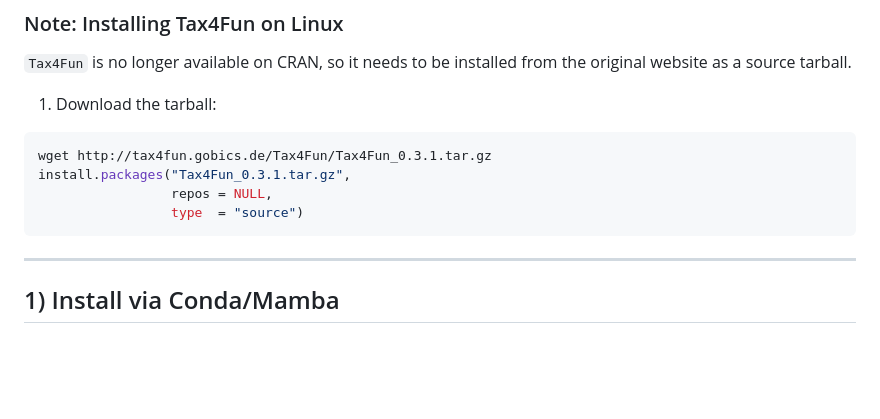
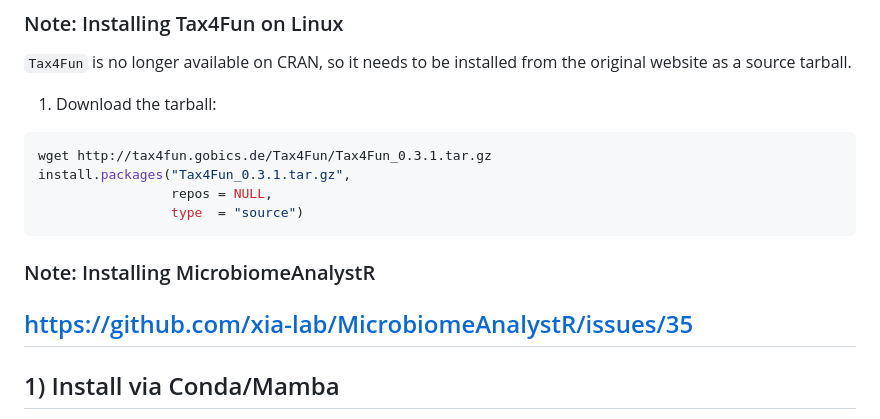
Before and after one commit to JeBinLEE/Microbiome, a Markdown page: README.md, the part around the change. Rendered like a GitHub page; blank space fills up the shorter version.

Commit message:
Update README with MicrobiomeAnalystR installation note
Added installation note for MicrobiomeAnalystR.

````diff
--- a/README.md
+++ b/README.md
@@ -42,6 +42,9 @@ install.packages("Tax4Fun_0.3.1.tar.gz",
                  repos = NULL,
                  type  = "source")
 ```
+
+### Note: Installing MicrobiomeAnalystR
+https://github.com/xia-lab/MicrobiomeAnalystR/issues/35
 ---
 
 ## 1) Install via Conda/Mamba
````
